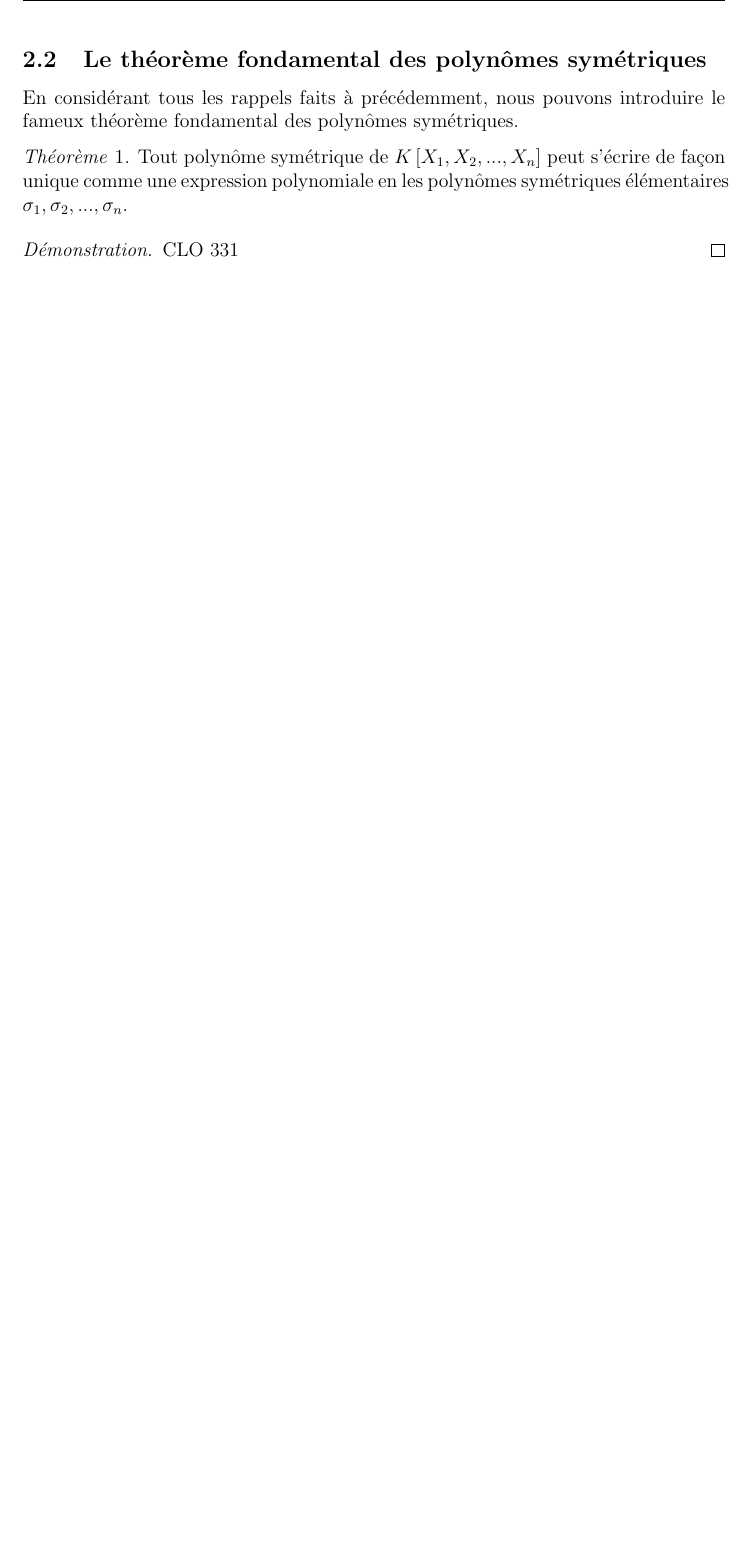
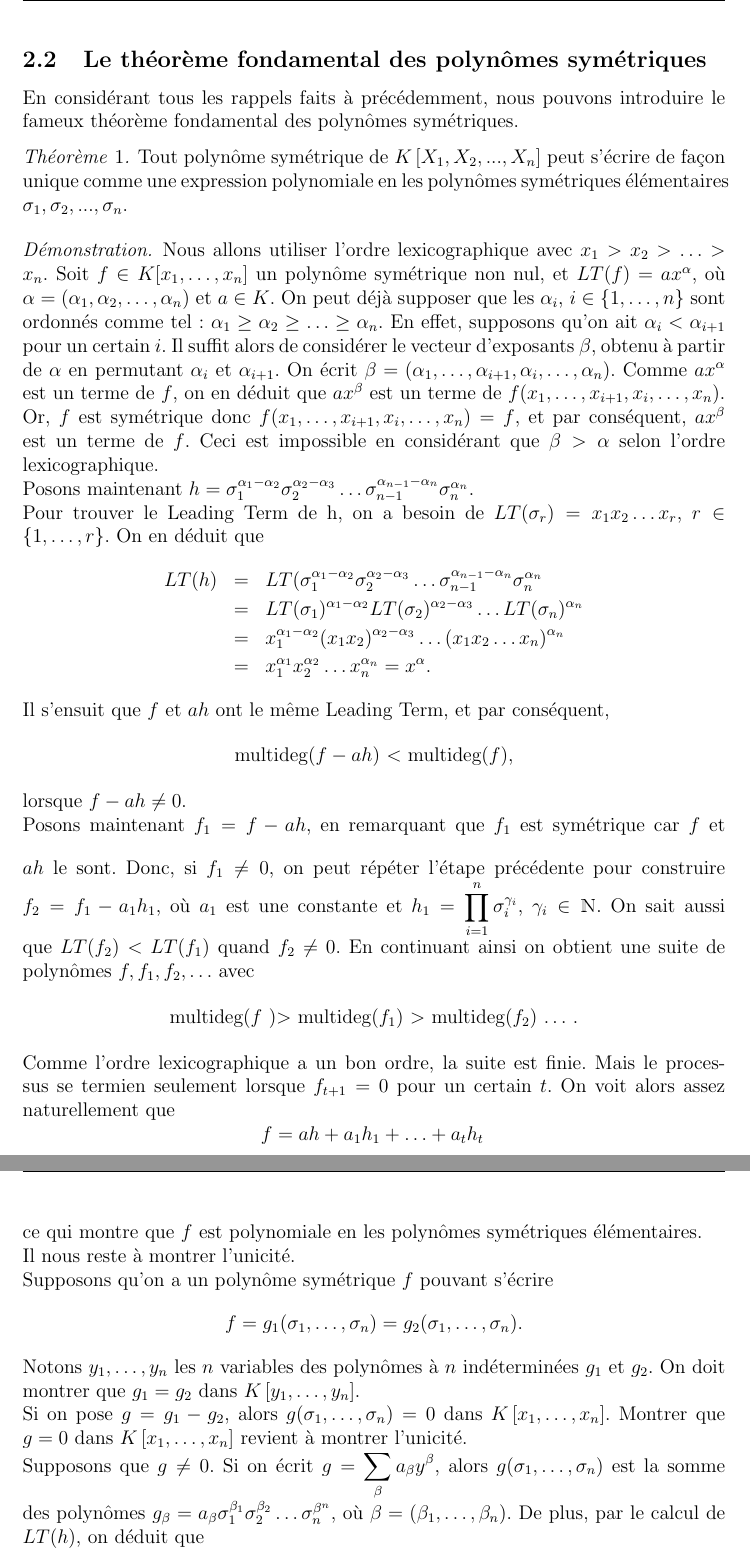
Before and after one commit to Raphoco/Theoreme-fondamental-des-polynomes-symetriques, a LaTeX document (ProjetSP.tex): part of page 7 of 8 before the commit and two parts of pages 7 and 8 of 9 after it, the two joined at a grey line, cut so that both start at the same text, the shorter picture padded with empty space. Compiled offline with pdfLaTeX.

Commit message:
Add files via upload

```diff
--- a/ProjetSP.tex
+++ b/ProjetSP.tex
@@ -15,7 +15,6 @@
 \usepackage{stmaryrd}
 \usepackage{systeme}
 \usepackage{enumitem}
-\usepackage{xcolor}
 \usepackage{pifont}
 %\usepackage[cache=false]{minted}
 %\definecolor{LightGray}{gray}{0.95}
@@ -314,7 +313,36 @@ Tout polynôme symétrique de $K\left[ X_1, X_2, ... , X_n \right]$ peut s'écri
 
 
 \begin{proof}
-CLO 331
+Nous allons utiliser l'ordre lexicographique avec $x_1 > x_2 > \ldots > x_n$. Soit $f \in K[x_1, \ldots , x_n]$ un polynôme symétrique non nul, et $LT(f)=ax^{\alpha}$, où $\alpha=(\alpha_1 , \alpha_2, \ldots , \alpha_n )$ et $a \in K$. On peut déjà supposer que les $\alpha_i$, $i\in \lbrace 1, \ldots , n \rbrace $ sont ordonnés comme tel : $\alpha_1 \geq \alpha_2 \geq \ldots \geq \alpha_n$.
+En effet, supposons qu'on ait $\alpha_i < \alpha_{i+1}$ pour un certain $i$. Il suffit alors de considérer le vecteur d'exposants $\beta$, obtenu à partir de $\alpha$ en permutant $\alpha_i$ et $\alpha_{i+1}$. On écrit $\beta = (\alpha_1 ,\ldots , \alpha_{i+1}, \alpha_i , \ldots , \alpha_n)$. Comme $ax^{\alpha}$ est un terme de $f$, on en déduit que $ax^{\beta}$ est un terme de $f(x_1 , \ldots , x_{i+1}, x_{i}, \ldots , x_n)$. Or, $f$ est symétrique donc $f(x_1 , \ldots , x_{i+1}, x_{i}, \ldots , x_n)=f$, et par conséquent, $ax^{\beta}$ est un terme de $f$. Ceci est impossible en considérant que $\beta > \alpha$ selon l'ordre lexicographique.\\
+Posons maintenant $h=\sigma_1^{\alpha_1 - \alpha_2} \sigma_2^{\alpha_2 - \alpha_3} \ldots \sigma_{n-1}^{\alpha_{n-1}-\alpha_n} \sigma_n^{\alpha_n}$.\\
+Pour trouver le Leading Term de h, on a besoin de $LT(\sigma_r)=x_1x_2 \ldots x_r$, $r \in \lbrace 1, \ldots , r \rbrace$. On en déduit que
+\begin{eqnarray}
+LT(h) &=& LT( \sigma_1^{\alpha_1 - \alpha_2} \sigma_2^{\alpha_2 - \alpha_3} \ldots \sigma_{n-1}^{\alpha_{n-1}-\alpha_n} \sigma_n^{\alpha_n} \nonumber \\
+&=& LT(\sigma_1)^{\alpha_1 - \alpha_2}LT(\sigma_2)^{\alpha_2 - \alpha_3} \ldots LT(\sigma_n)^{\alpha_n} \nonumber \\
+&=& x_1^{\alpha_1 - \alpha_2}(x_1x_2)^{\alpha_2 - \alpha_3} \ldots (x_1x_2 \ldots x_n)^{\alpha_n} \nonumber \\
+&=& x_1^{\alpha_1}x_2^{\alpha_2} \ldots x_n^{\alpha_n} = x^\alpha . \nonumber
+\end{eqnarray}
+Il s'ensuit que $f$ et $ah$ ont le même Leading Term, et par conséquent,
+\begin{center}
+multideg($f-ah$) $<$ multideg($f$),
+\end{center}
+lorsque $f-ah \neq 0$.\\ \vspace{12pt}Posons maintenant $f_1 = f - ah$, en remarquant que $f_1$ est symétrique car $f$ et $ah$ le sont. Donc, si $f_1 \neq 0$, on peut répéter l'étape précédente pour construire $f_2 = f_1 - a_1h_1$, où $a_1$ est une constante et $h_1 = \displaystyle \prod_{i=1}^{n} \sigma_i^{\gamma_i}$, $\gamma_i \in \mathbbm{N}$. On sait aussi que $LT(f_2)<LT(f_1)$ quand $f_2 \neq 0$. En continuant ainsi on obtient une suite de polynômes $f, f_1, f_2, \ldots$ avec
+\begin{center}
+multideg($f$ )$>$ multideg($f_1$) $>$ multideg($f_2$) $\ldots$ .
+\end{center}
+Comme l'ordre lexicographique a un bon ordre, la suite est finie. Mais le processus se termien seulement lorsque $f_{t+1}=0$ pour un certain $t$. On voit alors assez naturellement que
+$$f = ah + a_1h_1 + \ldots + a_th_t\,$$
+ce qui montre que $f$ est polynomiale en les polynômes symétriques élémentaires.
+\\
+Il nous reste à montrer l'unicité.\\
+Supposons qu'on a un polynôme symétrique $f$ pouvant s'écrire
+$$f=g_1(\sigma_1, \ldots , \sigma_n) = g_2(\sigma_1, \ldots , \sigma_n).$$
+Notons $y_1, \ldots , y_n$ les $n$ variables des polynômes à $n$ indéterminées $g_1$ et $g_2$. On doit montrer que $g_1 = g_2$ dans $K \left[  y_1, \ldots , y_n \right] $.\\
+Si on pose $g = g_1 - g_2$, alors $g(\sigma_1 , \ldots , \sigma_n) = 0$ dans $K \left[ x_1, \ldots , x_n \right] $. Montrer que $g=0$ dans $K \left[ x_1, \ldots , x_n \right]$ revient à montrer l'unicité.\\
+Supposons que $g \neq 0$. Si on écrit $g = \displaystyle \sum_{\beta} a_{\beta}y^{\beta}$, alors $g(\sigma_1, \ldots , \sigma_n)$ est la somme des polynômes $g_\beta = a_\beta \sigma_1^{\beta_1} \sigma_2^{\beta_2} \ldots \sigma_n^{\beta^n}$, où $\beta = (\beta_1 , \ldots , \beta_n)$. De plus, par le calcul de $LT(h)$, on déduit que $$LT(g_\beta) = a_\beta x_1^{\beta_1 + \ldots + \beta_n} x_2^{\beta_2 + \ldots + \beta_n} \ldots x_n^{\beta_n}.$$
+{\color{red}{Montrer que $(\beta_1 , \ldots , \beta_n) \mapsto (\beta_1 + \ldots + \beta_n , \beta_2 + \ldots + \beta_n , \ldots , \beta_n)$ est injective}}\\
+Donc $(\beta_1 , \ldots , \beta_n) \mapsto (\beta_1 + \ldots + \beta_n , \beta_2 + \ldots + \beta_n , \ldots , \beta_n)$ est injective. Par conséquent, les $g_\beta$ ont des \textbf{\textsl{Leading Term}} distincts. En particulier, en choisissant $\beta$ tel que $LT(g_\beta)>LT(g_\gamma)\, \forall \gamma \neq \beta$, alors $LT(g_\beta)$ sera plus grand que tous les termes des $g_\gamma$. Donc il n'y a rien pour annuler $LT(g_\beta)$, et par conséquent, $g(\sigma_1 , \ldots , \sigma_n)$ ne peut pas être nul. D'où l'unicité.
 \end{proof}
 
 
```
Also changed, not shown: ProjetSP.pdf.
